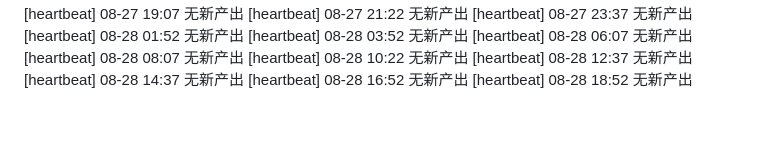
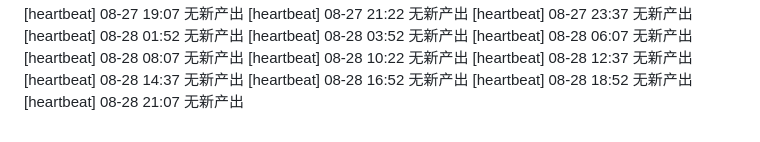
Before and after one commit to FOURTEEN1416/psd-framework, a Markdown page: reports/supervisor-log.md, the part around the change. Rendered like a GitHub page.

Commit message:
chore(supervisor): 巡检 08-28 21:07 —— 日志更新

```diff
--- a/reports/supervisor-log.md
+++ b/reports/supervisor-log.md
@@ -81,3 +81,4 @@
 [heartbeat] 08-28 14:37 无新产出
 [heartbeat] 08-28 16:52 无新产出
 [heartbeat] 08-28 18:52 无新产出
+[heartbeat] 08-28 21:07 无新产出
```
